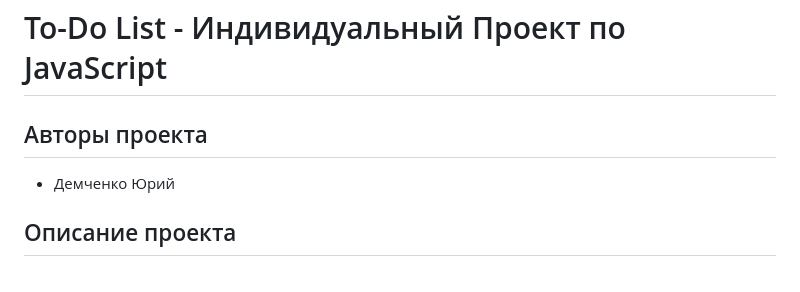
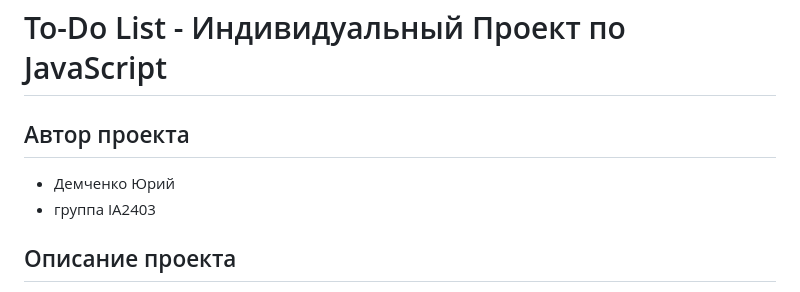
Before and after one commit to banan4ikkk/JavascriptLabs, a Markdown page: IndividualWork2/readme.md, the part around the change. GitHub-like rendering.

```diff
--- a/IndividualWork2/readme.md
+++ b/IndividualWork2/readme.md
@@ -1,9 +1,9 @@
 # To-Do List - Индивидуальный Проект по JavaScript
 
-## Авторы проекта
+## Автор проекта
 
 * Демченко Юрий
-
+* группа IA2403
 ## Описание проекта
 
 Этот проект представляет собой простое и удобное веб-приложение "Список задач" (To-Do List), разработанное в рамках индивидуальной работы по дисциплине «JavaScript». Целью проекта было развить и подтвердить практические навыки программирования на JavaScript, включая работу с DOM, обработку событий, управление данными и организацию кода в модульной структуре без использования сторонних фреймворков.
```
